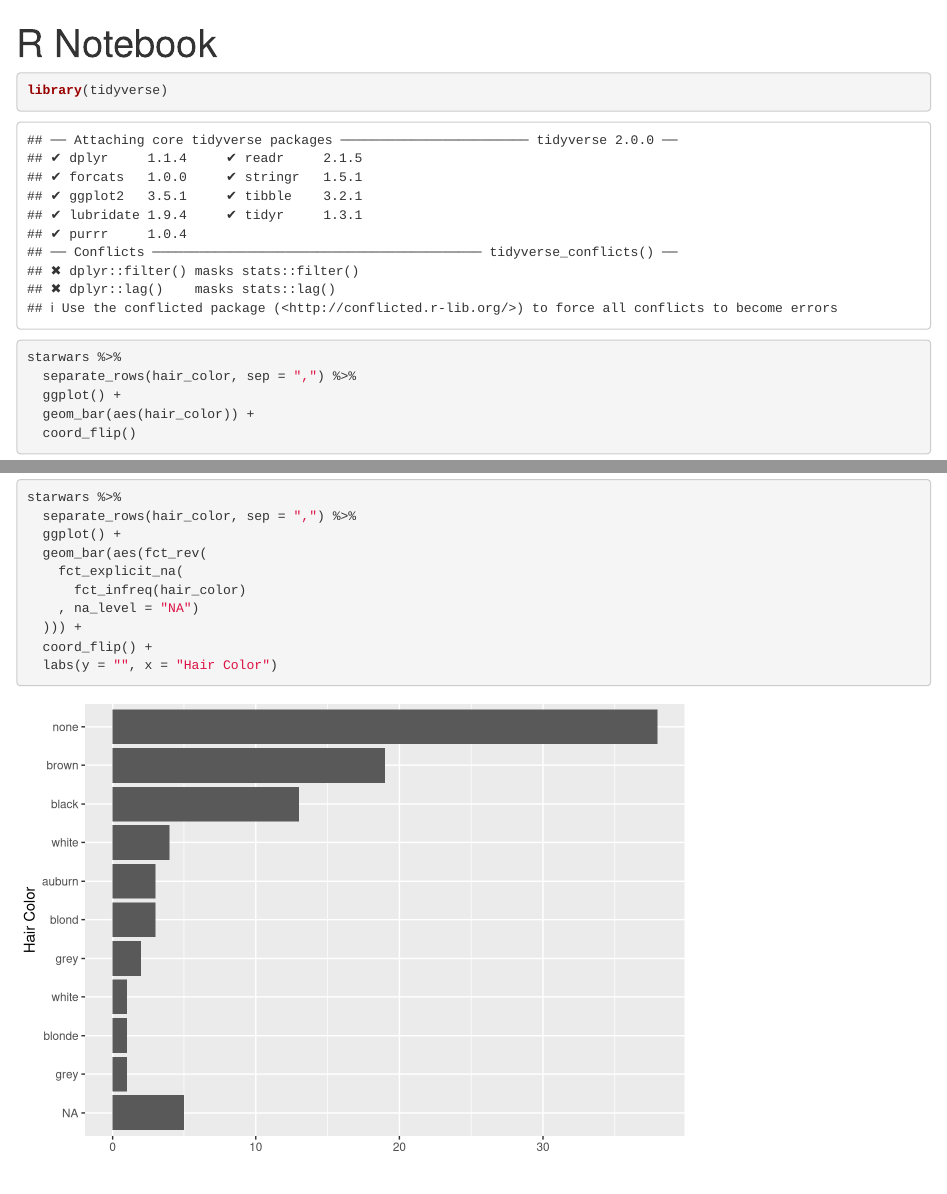
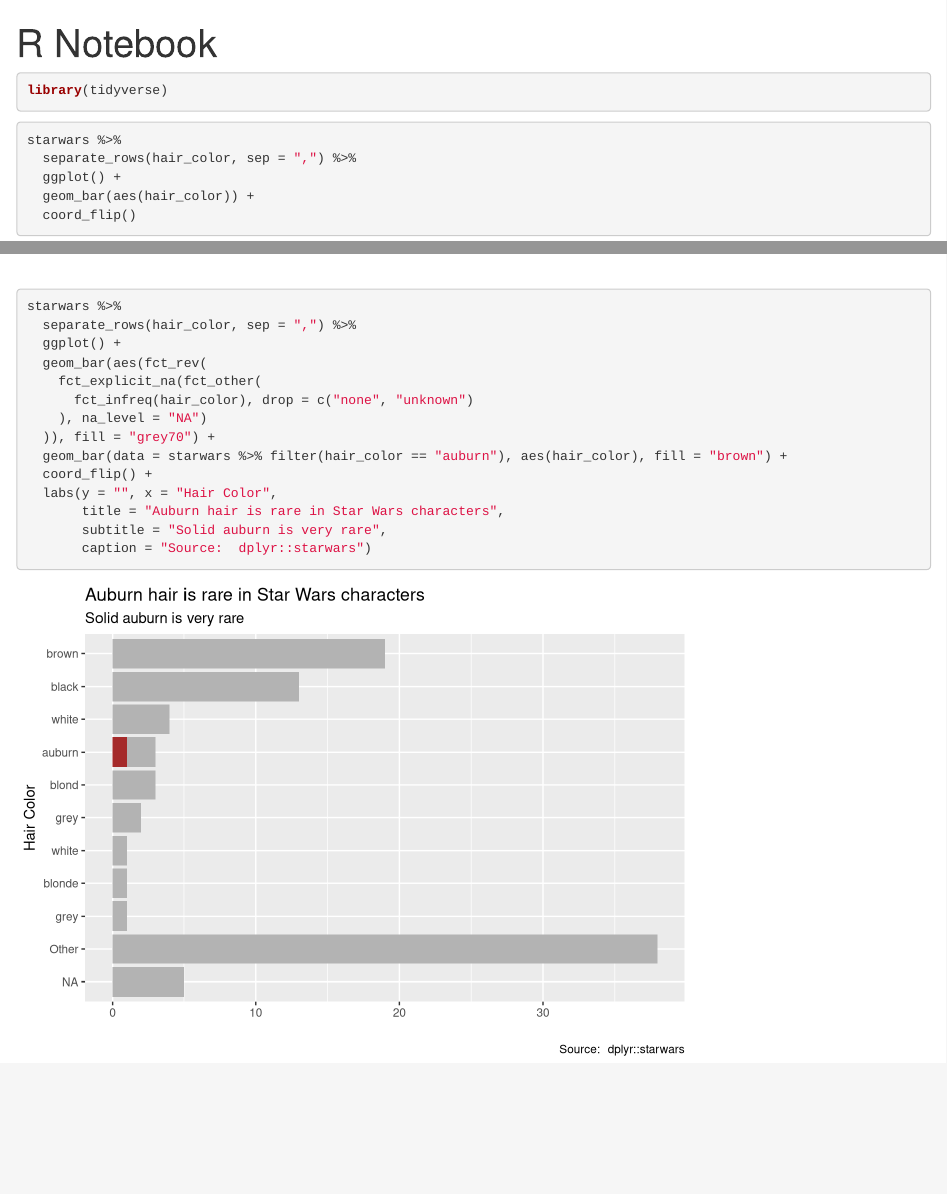
Before and after one commit to libjohn/testone, an R Markdown document (barplot_test_delme.Rmd): the page in a window 1100 px wide, from its top, and a second part further down, joined at a grey line. Rendered offline with R 4.5, knitr and Pandoc, with nearby package versions.

Commit message:
auburn hair barplot

````diff
--- a/barplot_test_delme.Rmd
+++ b/barplot_test_delme.Rmd
@@ -4,7 +4,7 @@ output: html_notebook
 ---
 
 
-```{r}
+```{r message=FALSE, warning=FALSE}
 library(tidyverse)
 ```
 
@@ -62,3 +62,21 @@ starwars %>%
   labs(y = "", x = "Hair Color")
 
 ```
+
+
+```{r}
+starwars %>%
+  separate_rows(hair_color, sep = ",") %>%
+  ggplot() +
+  geom_bar(aes(fct_rev(
+    fct_explicit_na(fct_other(
+      fct_infreq(hair_color), drop = c("none", "unknown")
+    ), na_level = "NA")
+  )), fill = "grey70") +
+  geom_bar(data = starwars %>% filter(hair_color == "auburn"), aes(hair_color), fill = "brown") +
+  coord_flip() +
+  labs(y = "", x = "Hair Color",
+       title = "Auburn hair is rare in Star Wars characters",
+       subtitle = "Solid auburn is very rare",
+       caption = "Source:  dplyr::starwars")
+```
````
Also changed, not shown: barplot_test_delme.nb.html.
